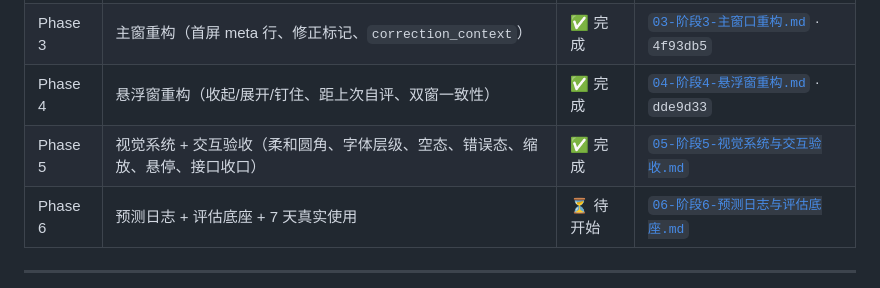
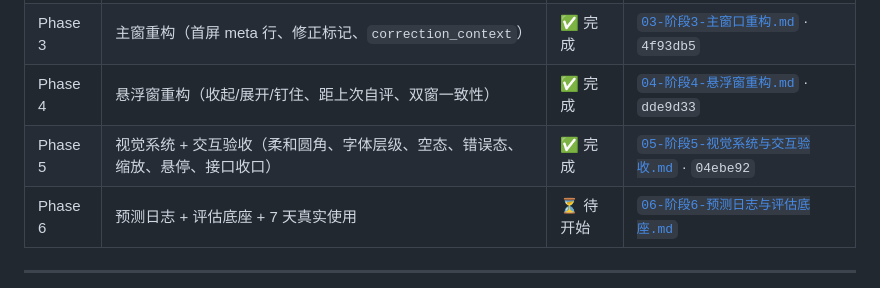
Before and after one commit to x7687315-gif/emowave-engine, a Markdown page: docs/refactor-v5/ROADMAP.md, the part around the change. Drawn GitHub-style.

Commit message:
docs(v5): 补 Phase5 提交锚点

```diff
--- a/docs/refactor-v5/ROADMAP.md
+++ b/docs/refactor-v5/ROADMAP.md
@@ -28,7 +28,7 @@
 | Phase 2 | 后端最小修复（单轨时间、纠正持久化、24 处去重、7 条回归 + 护栏） | ✅ 完成 | [`02-阶段2-后端修复.md`](02-阶段2-后端修复.md) · `fed527d` |
 | Phase 3 | 主窗重构（首屏 meta 行、修正标记、`correction_context`） | ✅ 完成 | [`03-阶段3-主窗口重构.md`](03-阶段3-主窗口重构.md) · `4f93db5` |
 | Phase 4 | 悬浮窗重构（收起/展开/钉住、距上次自评、双窗一致性） | ✅ 完成 | [`04-阶段4-悬浮窗重构.md`](04-阶段4-悬浮窗重构.md) · `dde9d33` |
-| Phase 5 | 视觉系统 + 交互验收（柔和圆角、字体层级、空态、错误态、缩放、悬停、接口收口） | ✅ 完成 | [`05-阶段5-视觉系统与交互验收.md`](05-阶段5-视觉系统与交互验收.md) |
+| Phase 5 | 视觉系统 + 交互验收（柔和圆角、字体层级、空态、错误态、缩放、悬停、接口收口） | ✅ 完成 | [`05-阶段5-视觉系统与交互验收.md`](05-阶段5-视觉系统与交互验收.md) · `04ebe92` |
 | Phase 6 | 预测日志 + 评估底座 + 7 天真实使用 | ⏳ 待开始 | [`06-阶段6-预测日志与评估底座.md`](06-阶段6-预测日志与评估底座.md) |
 
 ---
```
Also changed, not shown: docs/refactor-v5/05-阶段5-视觉系统与交互验收.md (+1 -1 lines).
